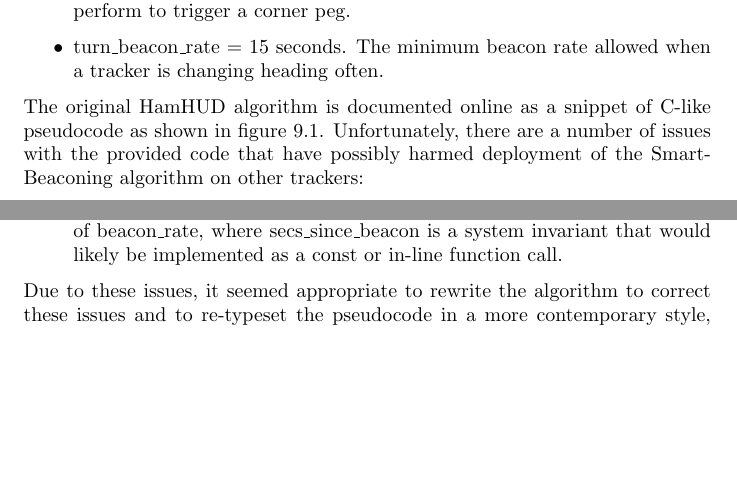
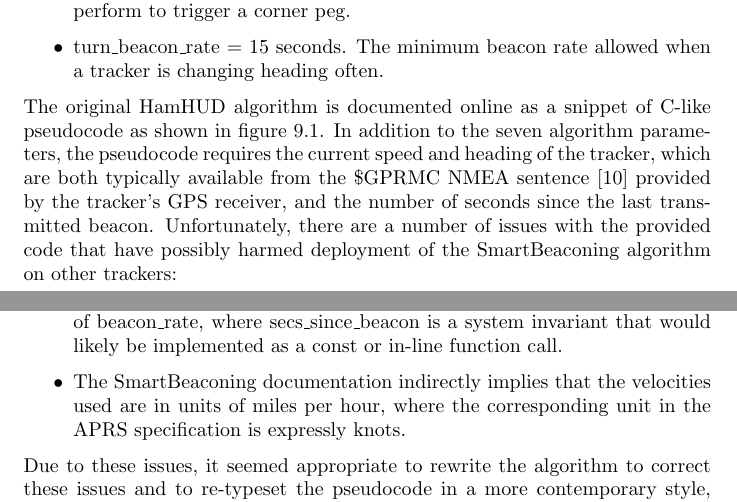
Before and after one commit to PhirePhly/kwfaprsthesis, a LaTeX thesis (main.tex, which reads trackerbehavior.tex): two parts of pages 29 and 30 of 35, joined at a grey line, cut so that both start at the same text, the shorter picture padded with empty space. Compiled offline with pdfLaTeX.

Commit message:
Added knots vs mph issue to list for SmartBeacon

```diff
--- a/trackerbehavior.tex
+++ b/trackerbehavior.tex
@@ -171,6 +171,10 @@
 
 The original HamHUD algorithm is documented online as a snippet of C-like
 pseudocode as shown in figure~\ref{fig:hamhudsmartbeacon}.
+In addition to the seven algorithm parameters, the pseudocode
+requires the current speed and heading of the tracker, which are both
+typically available from the \$GPRMC NMEA sentence \cite{nmearmc} provided by the
+tracker's GPS receiver, and the number of seconds since the last transmitted beacon.
 Unfortunately, there are a number of issues with the provided code that
 have possibly harmed deployment of the SmartBeaconing algorithm on other trackers:
 \begin{itemize}
@@ -187,6 +191,10 @@
 		instead of beacon\_rate, where secs\_since\_beacon is a system
 		invariant that would likely be implemented as a const
 		or in-line function call.
+	\item The SmartBeaconing documentation indirectly implies that
+		the velocities used are in units
+		of miles per hour, where the corresponding unit in the APRS
+		specification is expressly knots.
 \end{itemize}
 
 Due to these issues, it seemed appropriate to rewrite the algorithm
```
Also changed, not shown: bib.tex (+6 -0 lines).
